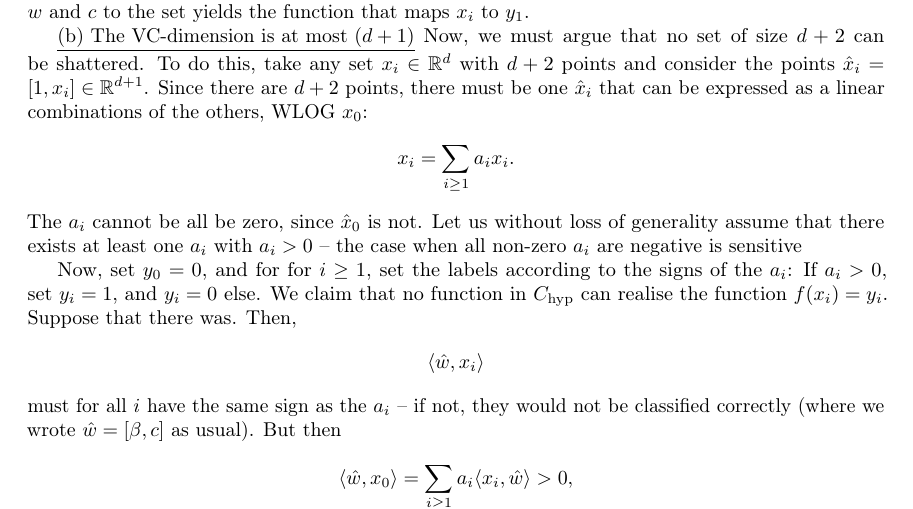
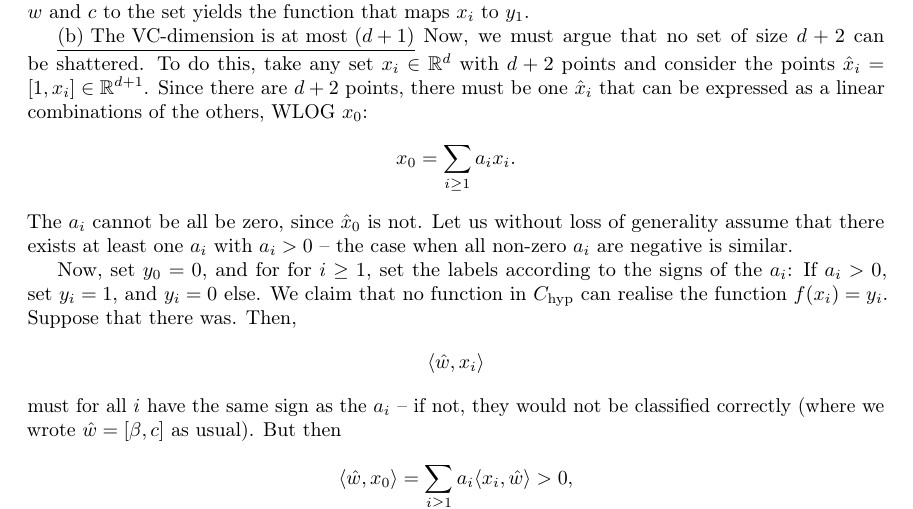
Before and after one commit to usinedepain/statlearn_highdim_script, a LaTeX document (main.tex): part of page 94 of 104, cut so that both start at the same text. Compiled offline with pdfLaTeX.

Commit message:
Fixed some typos in section 9.

```diff
--- a/main.tex
+++ b/main.tex
@@ -3284,9 +3284,9 @@ where we repeteadly used that $y_i$ are either $0$ or $1$. Hence, restricting th
 
 \underline{(b) The VC-dimension is at most $(d+1)$} Now, we must argue that no set of size $d+2$ can be shattered. To do this, take any set $x_i \in \R^d$ with $d+2$ points and consider the points $\hat{x}_i = [1,x_i] \in \R^{d+1}$. Since there are $d+2$ points, there must be one $\hat{x}_i$ that can be expressed as a linear combinations of the others, WLOG $x_0$:
 \begin{align*}
-    x_i = \sum_{i\geq 1} a_i x_i.
-\end{align*}
-The $a_i$ cannot be all be zero, since $\hat{x}_0$ is not. Let us without loss of generality assume that there exists at least one $a_i$ with $a_i>0$ -- the case when all non-zero $a_i$ are negative is sensitive
+    x_0 = \sum_{i\geq 1} a_i x_i.
+\end{align*}
+The $a_i$ cannot be all be zero, since $\hat{x}_0$ is not. Let us without loss of generality assume that there exists at least one $a_i$ with $a_i>0$ -- the case when all non-zero $a_i$ are negative is similar.
 
 
 Now, set $y_0= 0$, and for for $i \geq 1$, set the labels according to the signs of the $a_i$: If $a_i>0$, set $y_i=1$, and $y_i=0$ else. We claim that no function in $C_{\mathrm{hyp}}$ can realise the function $f(x_i)=y_i$. Suppose that there was. Then,
```
